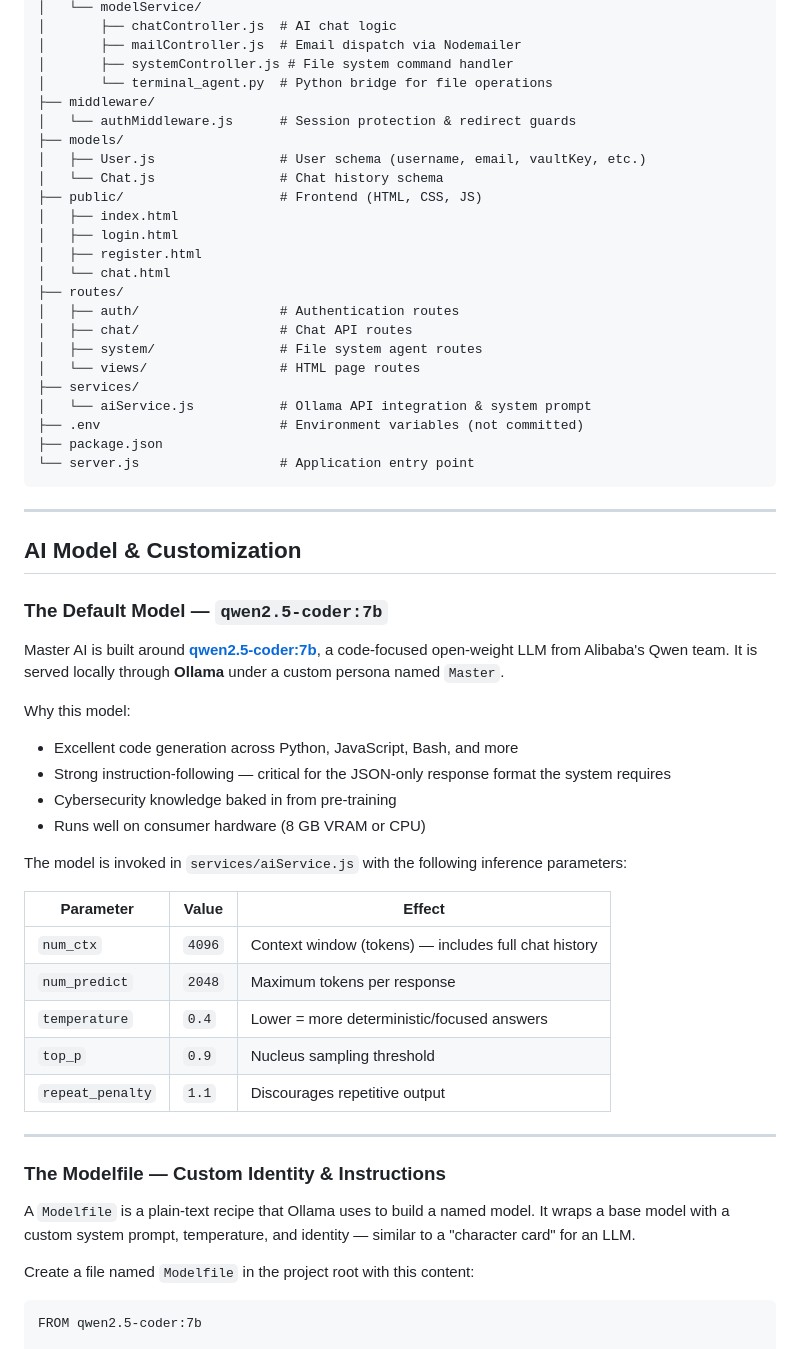
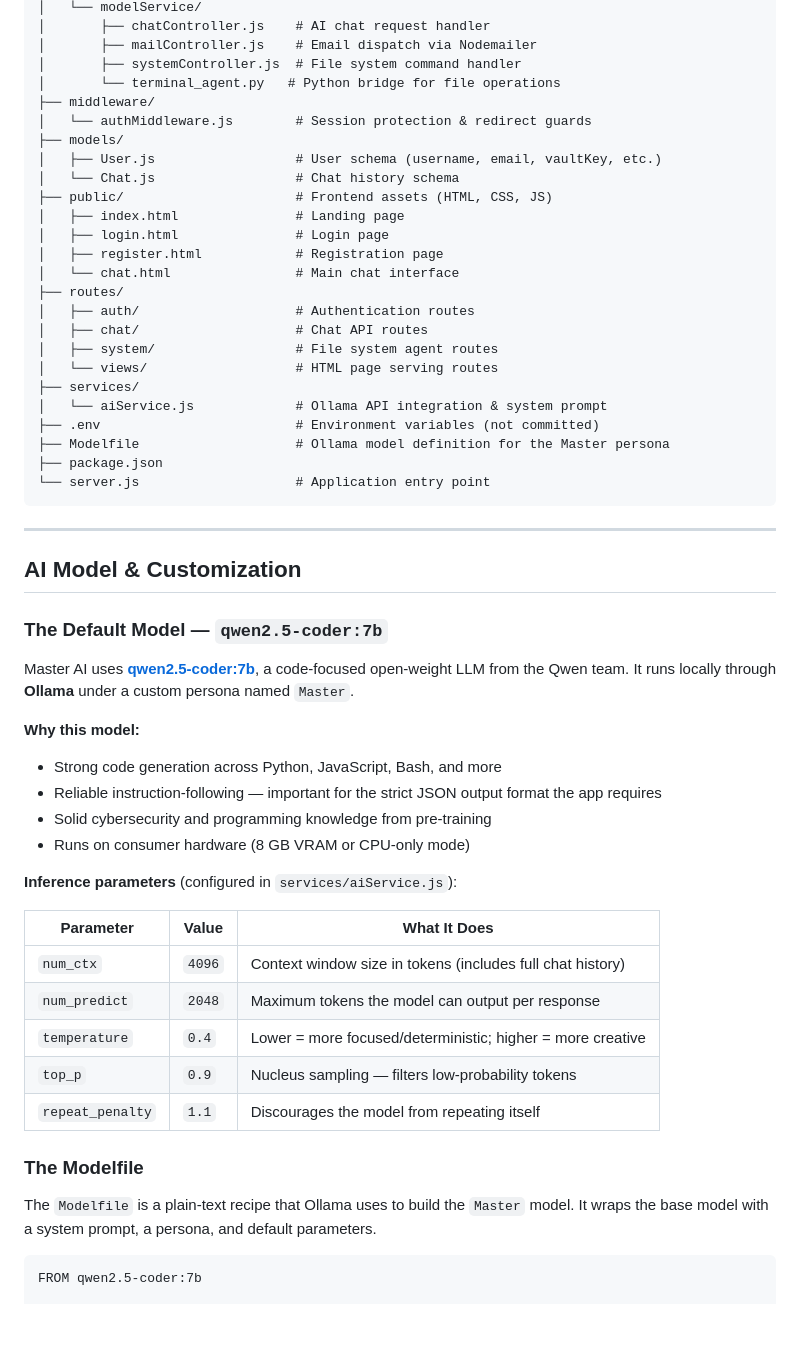
Before and after one commit to Molaybera/Master_AI, a Markdown page: README.md, the part around one of its changes. Rendered like a GitHub page; blank space fills up the shorter version.

````diff
--- a/README.md
+++ b/README.md
@@ -154,28 +180,29 @@ Master_AI/
 │   └── modelService/
-│       ├── chatController.js  # AI chat logic
-│       ├── mailController.js  # Email dispatch via Nodemailer
-│       ├── systemController.js # File system command handler
-│       └── terminal_agent.py  # Python bridge for file operations
+│       ├── chatController.js    # AI chat request handler
+│       ├── mailController.js    # Email dispatch via Nodemailer
+│       ├── systemController.js  # File system command handler
+│       └── terminal_agent.py   # Python bridge for file operations
 ├── middleware/
-│   └── authMiddleware.js      # Session protection & redirect guards
+│   └── authMiddleware.js        # Session protection & redirect guards
 ├── models/
-│   ├── User.js                # User schema (username, email, vaultKey, etc.)
-│   └── Chat.js                # Chat history schema
-├── public/                    # Frontend (HTML, CSS, JS)
-│   ├── index.html
-│   ├── login.html
-│   ├── register.html
-│   └── chat.html
+│   ├── User.js                  # User schema (username, email, vaultKey, etc.)
+│   └── Chat.js                  # Chat history schema
+├── public/                      # Frontend assets (HTML, CSS, JS)
+│   ├── index.html               # Landing page
+│   ├── login.html               # Login page
+│   ├── register.html            # Registration page
+│   └── chat.html                # Main chat interface
 ├── routes/
-│   ├── auth/                  # Authentication routes
-│   ├── chat/                  # Chat API routes
-│   ├── system/                # File system agent routes
-│   └── views/                 # HTML page routes
+│   ├── auth/                    # Authentication routes
+│   ├── chat/                    # Chat API routes
+│   ├── system/                  # File system agent routes
+│   └── views/                   # HTML page serving routes
 ├── services/
-│   └── aiService.js           # Ollama API integration & system prompt
-├── .env                       # Environment variables (not committed)
+│   └── aiService.js             # Ollama API integration & system prompt
+├── .env                         # Environment variables (not committed)
+├── Modelfile                    # Ollama model definition for the Master persona
 ├── package.json
-└── server.js                  # Application entry point
+└── server.js                    # Application entry point
 ```
 
 ---
@@ -184,31 +211,27 @@ Master_AI/
 
 ### The Default Model — `qwen2.5-coder:7b`
 
-Master AI is built around **[qwen2.5-coder:7b](https://ollama.com/library/qwen2.5-coder)**, a code-focused open-weight LLM from Alibaba's Qwen team. It is served locally through **Ollama** under a custom persona named `Master`.
+Master AI uses **[qwen2.5-coder:7b](https://ollama.com/library/qwen2.5-coder)**, a code-focused open-weight LLM from the Qwen team. It runs locally through **Ollama** under a custom persona named `Master`.
 
-Why this model:
-- Excellent code generation across Python, JavaScript, Bash, and more
-- Strong instruction-following — critical for the JSON-only response format the system requires
-- Cybersecurity knowledge baked in from pre-training
-- Runs well on consumer hardware (8 GB VRAM or CPU)
+**Why this model:**
+- Strong code generation across Python, JavaScript, Bash, and more
+- Reliable instruction-following — important for the strict JSON output format the app requires
+- Solid cybersecurity and programming knowledge from pre-training
+- Runs on consumer hardware (8 GB VRAM or CPU-only mode)
 
-The model is invoked in `services/aiService.js` with the following inference parameters:
+**Inference parameters** (configured in `services/aiService.js`):
 
-| Parameter | Value | Effect |
+| Parameter | Value | What It Does |
 |---|---|---|
-| `num_ctx` | `4096` | Context window (tokens) — includes full chat history |
-| `num_predict` | `2048` | Maximum tokens per response |
-| `temperature` | `0.4` | Lower = more deterministic/focused answers |
-| `top_p` | `0.9` | Nucleus sampling threshold |
-| `repeat_penalty` | `1.1` | Discourages repetitive output |
+| `num_ctx` | `4096` | Context window size in tokens (includes full chat history) |
+| `num_predict` | `2048` | Maximum tokens the model can output per response |
+| `temperature` | `0.4` | Lower = more focused/deterministic; higher = more creative |
+| `top_p` | `0.9` | Nucleus sampling — filters low-probability tokens |
+| `repeat_penalty` | `1.1` | Discourages the model from repeating itself |
 
----
+### The Modelfile
 
-### The Modelfile — Custom Identity & Instructions
-
-A `Modelfile` is a plain-text recipe that Ollama uses to build a named model. It wraps a base model with a custom system prompt, temperature, and identity — similar to a "character card" for an LLM.
-
-Create a file named `Modelfile` in the project root with this content:
+The `Modelfile` is a plain-text recipe that Ollama uses to build the `Master` model. It wraps the base model with a system prompt, a persona, and default parameters.
 
 ```
 FROM qwen2.5-coder:7b
````
Also changed, not shown: other parts of README.md (+119 -95 lines).
